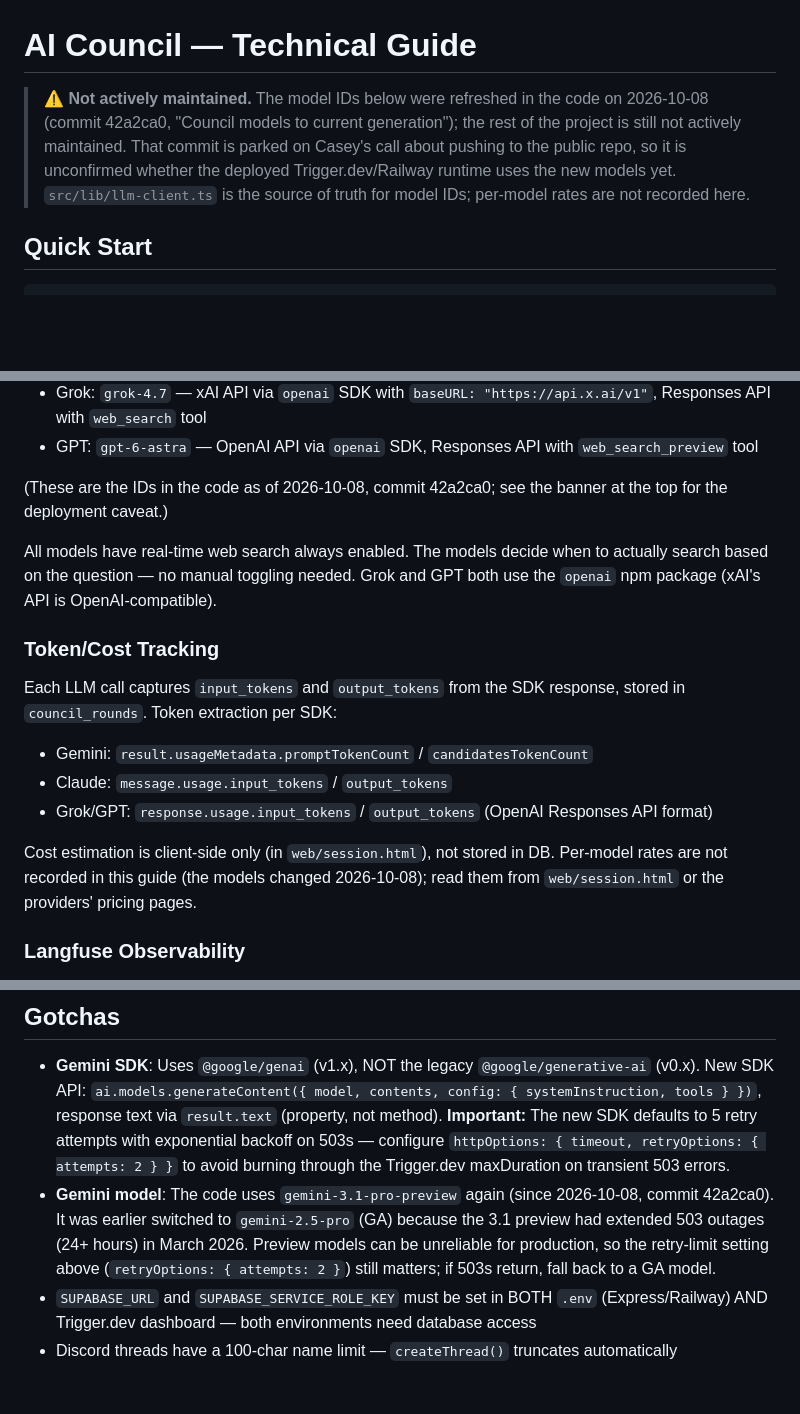
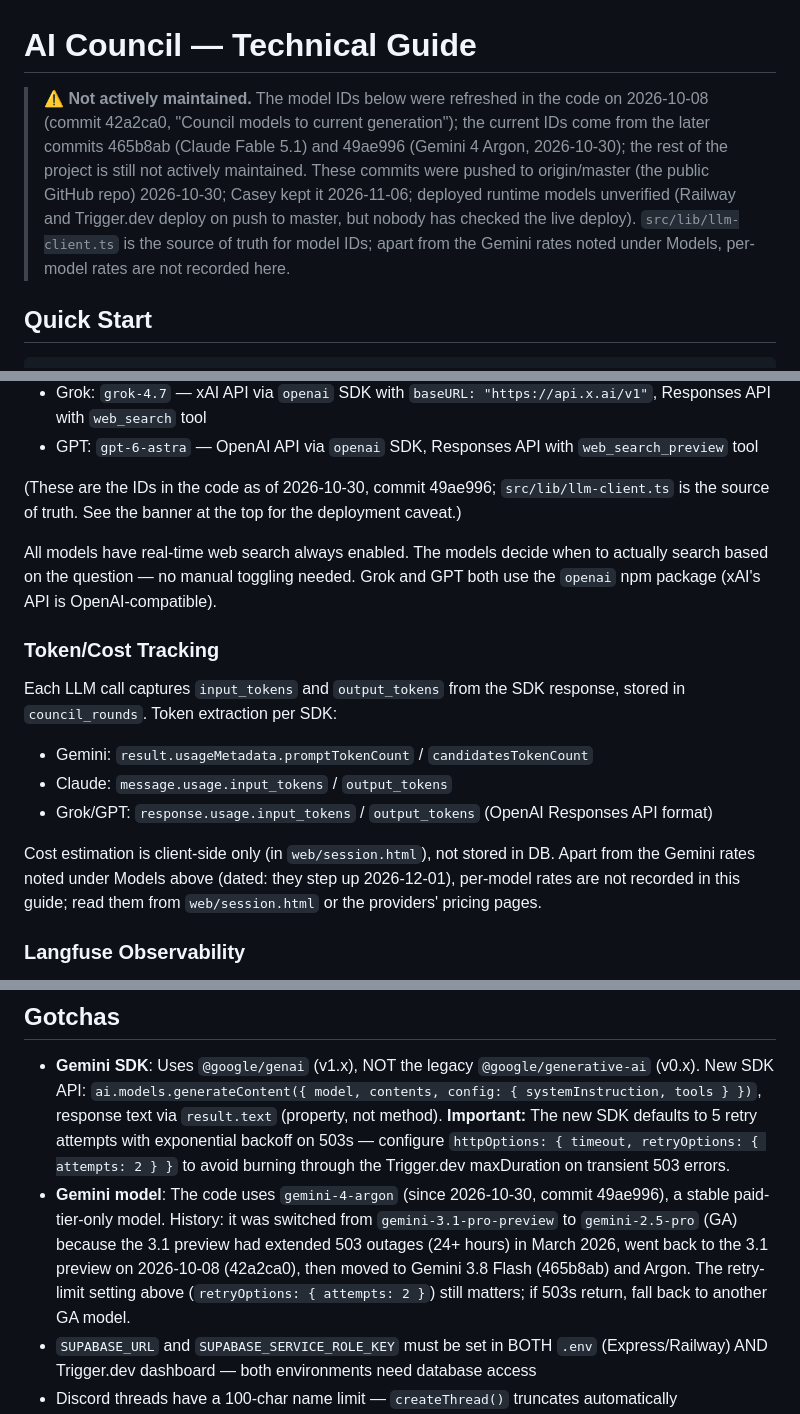
Before and after one commit to SmelterLabs/AICouncil, a Markdown page: TECHNICAL-GUIDE.md, 3 parts joined by grey strips. Rendered like a GitHub page; blank space fills up the shorter version.

```diff
--- a/TECHNICAL-GUIDE.md
+++ b/TECHNICAL-GUIDE.md
@@ -1,6 +1,6 @@
 # AI Council — Technical Guide
 
-> ⚠️ **Not actively maintained.** The model IDs below were refreshed in the code on 2026-10-08 (commit 42a2ca0, "Council models to current generation"); the rest of the project is still not actively maintained. That commit is parked on Casey's call about pushing to the public repo, so it is unconfirmed whether the deployed Trigger.dev/Railway runtime uses the new models yet. `src/lib/llm-client.ts` is the source of truth for model IDs; per-model rates are not recorded here.
+> ⚠️ **Not actively maintained.** The model IDs below were refreshed in the code on 2026-10-08 (commit 42a2ca0, "Council models to current generation"); the current IDs come from the later commits 465b8ab (Claude Fable 5.1) and 49ae996 (Gemini 4 Argon, 2026-10-30); the rest of the project is still not actively maintained. These commits were pushed to origin/master (the public GitHub repo) 2026-10-30; Casey kept it 2026-11-06; deployed runtime models unverified (Railway and Trigger.dev deploy on push to master, but nobody has checked the live deploy). `src/lib/llm-client.ts` is the source of truth for model IDs; apart from the Gemini rates noted under Models, per-model rates are not recorded here.
 
 ## Quick Start
 
@@ -95,7 +95,7 @@ Factory function `createLLMClient(member)` returns the appropriate client. Model
 - Grok: `grok-4.7` — xAI API via `openai` SDK with `baseURL: "https://api.x.ai/v1"`, Responses API with `web_search` tool
 - GPT: `gpt-6-astra` — OpenAI API via `openai` SDK, Responses API with `web_search_preview` tool
 
-(These are the IDs in the code as of 2026-10-08, commit 42a2ca0; see the banner at the top for the deployment caveat.)
+(These are the IDs in the code as of 2026-10-30, commit 49ae996; `src/lib/llm-client.ts` is the source of truth. See the banner at the top for the deployment caveat.)
 
 All models have real-time web search always enabled. The models decide when to actually search based on the question — no manual toggling needed. Grok and GPT both use the `openai` npm package (xAI's API is OpenAI-compatible).
 
@@ -106,7 +106,7 @@ Each LLM call captures `input_tokens` and `output_tokens` from the SDK response,
 - Claude: `message.usage.input_tokens` / `output_tokens`
 - Grok/GPT: `response.usage.input_tokens` / `output_tokens` (OpenAI Responses API format)
 
-Cost estimation is client-side only (in `web/session.html`), not stored in DB. Per-model rates are not recorded in this guide (the models changed 2026-10-08); read them from `web/session.html` or the providers' pricing pages.
+Cost estimation is client-side only (in `web/session.html`), not stored in DB. Apart from the Gemini rates noted under Models above (dated: they step up 2026-12-01), per-model rates are not recorded in this guide; read them from `web/session.html` or the providers' pricing pages.
 
 ### Langfuse Observability
 
@@ -295,7 +295,7 @@ The backend already supports the `members` array in `POST /council`. The slash c
 ## Gotchas
 
 - **Gemini SDK**: Uses `@google/genai` (v1.x), NOT the legacy `@google/generative-ai` (v0.x). New SDK API: `ai.models.generateContent({ model, contents, config: { systemInstruction, tools } })`, response text via `result.text` (property, not method). **Important:** The new SDK defaults to 5 retry attempts with exponential backoff on 503s — configure `httpOptions: { timeout, retryOptions: { attempts: 2 } }` to avoid burning through the Trigger.dev maxDuration on transient 503 errors.
-- **Gemini model**: The code uses `gemini-3.1-pro-preview` again (since 2026-10-08, commit 42a2ca0). It was earlier switched to `gemini-2.5-pro` (GA) because the 3.1 preview had extended 503 outages (24+ hours) in March 2026. Preview models can be unreliable for production, so the retry-limit setting above (`retryOptions: { attempts: 2 }`) still matters; if 503s return, fall back to a GA model.
+- **Gemini model**: The code uses `gemini-4-argon` (since 2026-10-30, commit 49ae996), a stable paid-tier-only model. History: it was switched from `gemini-3.1-pro-preview` to `gemini-2.5-pro` (GA) because the 3.1 preview had extended 503 outages (24+ hours) in March 2026, went back to the 3.1 preview on 2026-10-08 (42a2ca0), then moved to Gemini 3.8 Flash (465b8ab) and Argon. The retry-limit setting above (`retryOptions: { attempts: 2 }`) still matters; if 503s return, fall back to another GA model.
 - `SUPABASE_URL` and `SUPABASE_SERVICE_ROLE_KEY` must be set in BOTH `.env` (Express/Railway) AND Trigger.dev dashboard — both environments need database access
 - Discord threads have a 100-char name limit — `createThread()` truncates automatically
 - The orchestrator writes to Supabase after each round, but if a DB write fails the debate continues — the database is for history, not orchestration state
```
Also changed, not shown: CLAUDE.md (+2 -2 lines), USER-GUIDE.md (+9 -23 lines).
